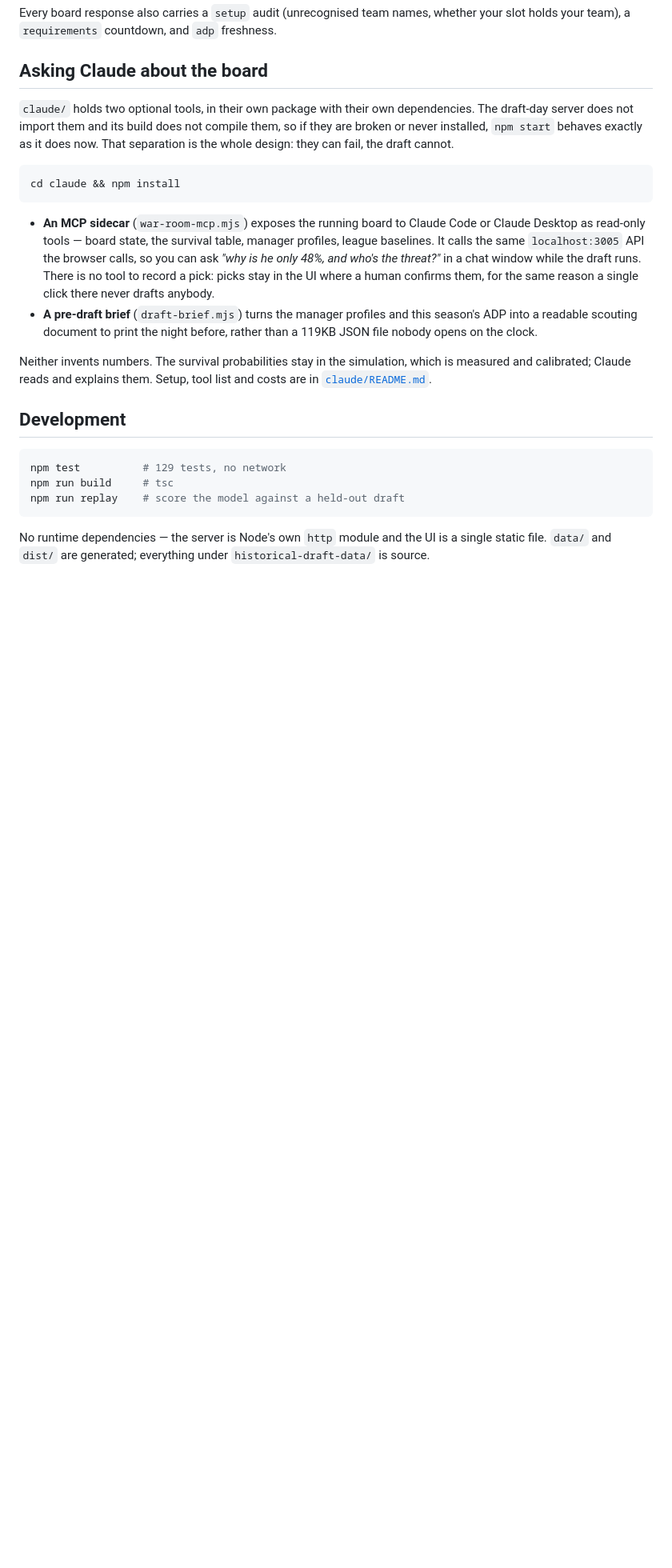
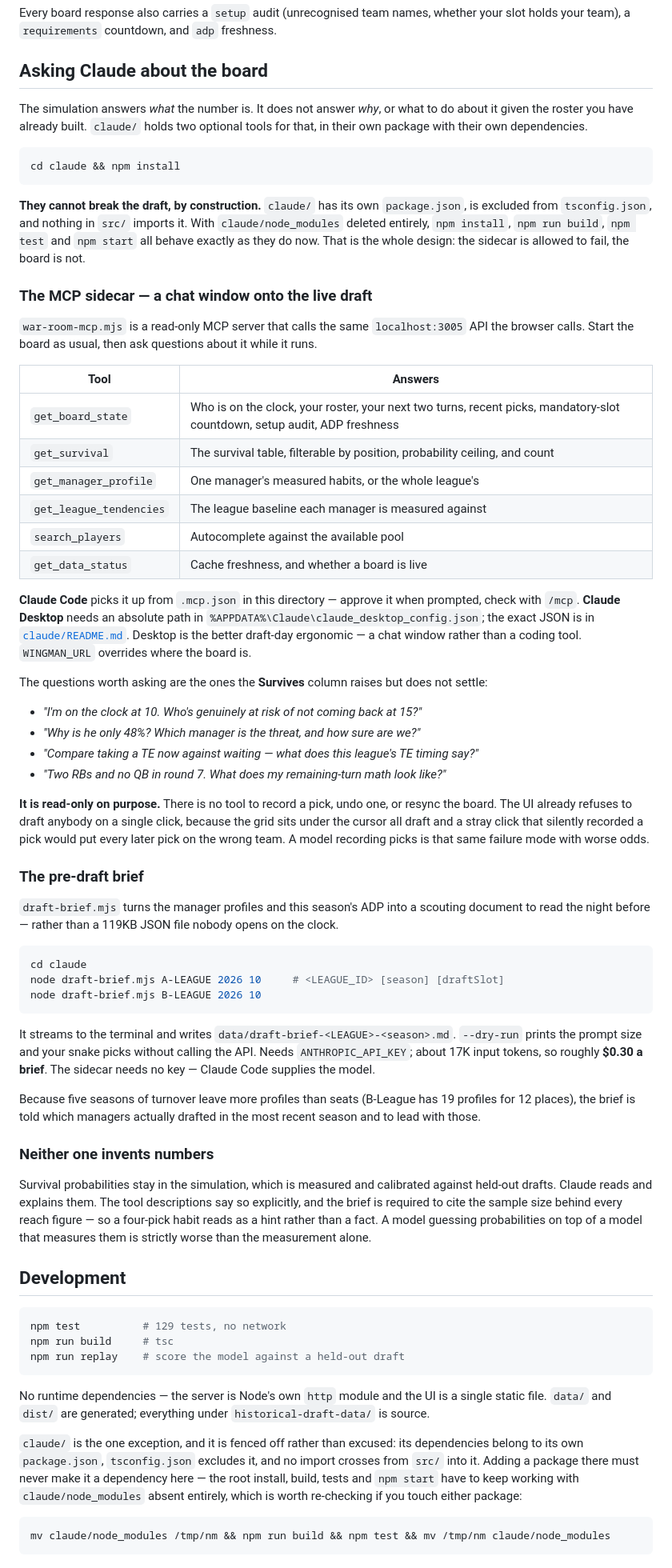
Before and after one commit to cjvanderlip/nfl-draft-assistant, a Markdown page: README.md, the part around one of its changes. Shown at 80% size. Rendered like a GitHub page; blank space fills up the shorter version.

Commit message:
docs: document the Claude workflow and MCP tools in the README
Splits "Draft day, in order" into the night before and the day itself, so the
optional `claude/` steps sit where they actually run, and notes that the board
has to be up before the sidecar has anything to read.

Expands the Claude section with the six MCP tools and what each answers, setup
for Claude Code and Claude Desktop, the questions worth asking, and the brief's
arguments, cost and `--dry-run`. Records why the sidecar is read-only and why
neither tool produces survival numbers.

Adds `claude/` to the layout list, and qualifies the "no runtime dependencies"
claim: it still holds for the server, and `claude/` is fenced off rather than
excused — with the command to re-check that the root still builds and tests
clean with `claude/node_modules` absent.

Co-Authored-By: Claude Opus 5 <noreply@anthropic.com>

````diff
--- a/README.md
+++ b/README.md
@@ -206,28 +223,79 @@ holds your team), a `requirements` countdown, and `adp` freshness.
 
 ## Asking Claude about the board
 
-`claude/` holds two optional tools, in their own package with their own dependencies. The
-draft-day server does not import them and its build does not compile them, so if they are
-broken or never installed, `npm start` behaves exactly as it does now. That separation is the
-whole design: they can fail, the draft cannot.
+The simulation answers *what* the number is. It does not answer *why*, or what to do about it
+given the roster you have already built. `claude/` holds two optional tools for that, in their
+own package with their own dependencies.
 
 ```bash
 cd claude && npm install
 ```
 
-- **An MCP sidecar** (`war-room-mcp.mjs`) exposes the running board to Claude Code or Claude
-  Desktop as read-only tools — board state, the survival table, manager profiles, league
-  baselines. It calls the same `localhost:3005` API the browser calls, so you can ask *"why
-  is he only 48%, and who's the threat?"* in a chat window while the draft runs. There is no
-  tool to record a pick: picks stay in the UI where a human confirms them, for the same
-  reason a single click there never drafts anybody.
-- **A pre-draft brief** (`draft-brief.mjs`) turns the manager profiles and this season's ADP
-  into a readable scouting document to print the night before, rather than a 119KB JSON file
-  nobody opens on the clock.
+**They cannot break the draft, by construction.** `claude/` has its own `package.json`, is
+excluded from `tsconfig.json`, and nothing in `src/` imports it. With `claude/node_modules`
+deleted entirely, `npm install`, `npm run build`, `npm test` and `npm start` all behave
+exactly as they do now. That is the whole design: the sidecar is allowed to fail, the board
+is not.
 
-Neither invents numbers. The survival probabilities stay in the simulation, which is measured
-and calibrated; Claude reads and explains them. Setup, tool list and costs are in
-[`claude/README.md`](claude/README.md).
+### The MCP sidecar — a chat window onto the live draft
+
+`war-room-mcp.mjs` is a read-only MCP server that calls the same `localhost:3005` API the
+browser calls. Start the board as usual, then ask questions about it while it runs.
+
+| Tool | Answers |
+| --- | --- |
+| `get_board_state` | Who is on the clock, your roster, your next two turns, recent picks, mandatory-slot countdown, setup audit, ADP freshness |
+| `get_survival` | The survival table, filterable by position, probability ceiling, and count |
+| `get_manager_profile` | One manager's measured habits, or the whole league's |
+| `get_league_tendencies` | The league baseline each manager is measured against |
+| `search_players` | Autocomplete against the available pool |
+| `get_data_status` | Cache freshness, and whether a board is live |
+
+**Claude Code** picks it up from `.mcp.json` in this directory — approve it when prompted,
+check with `/mcp`. **Claude Desktop** needs an absolute path in
+`%APPDATA%\Claude\claude_desktop_config.json`; the exact JSON is in
+[`claude/README.md`](claude/README.md). Desktop is the better draft-day ergonomic — a chat
+window rather than a coding tool. `WINGMAN_URL` overrides where the board is.
+
+The questions worth asking are the ones the **Survives** column raises but does not settle:
+
+- *"I'm on the clock at 10. Who's genuinely at risk of not coming back at 15?"*
+- *"Why is he only 48%? Which manager is the threat, and how sure are we?"*
+- *"Compare taking a TE now against waiting — what does this league's TE timing say?"*
+- *"Two RBs and no QB in round 7. What does my remaining-turn math look like?"*
+
+**It is read-only on purpose.** There is no tool to record a pick, undo one, or resync the
+board. The UI already refuses to draft anybody on a single click, because the grid sits under
+the cursor all draft and a stray click that silently recorded a pick would put every later
+pick on the wrong team. A model recording picks is that same failure mode with worse odds.
+
+### The pre-draft brief
+
+`draft-brief.mjs` turns the manager profiles and this season's ADP into a scouting document
+to read the night before — rather than a 119KB JSON file nobody opens on the clock.
+
+```bash
+cd claude
+node draft-brief.mjs A-LEAGUE 2026 10     # <LEAGUE_ID> [season] [draftSlot]
+node draft-brief.mjs B-LEAGUE 2026 10
+```
+
+It streams to the terminal and writes `data/draft-brief-<LEAGUE>-<season>.md`. `--dry-run`
+prints the prompt size and your snake picks without calling the API. Needs
+`ANTHROPIC_API_KEY`; about 17K input tokens, so roughly **$0.30 a brief**. The sidecar needs
+no key — Claude Code supplies the model.
+
+Because five seasons of turnover leave more profiles than seats (B-League has 19 profiles for
+12 places), the brief is told which managers actually drafted in the most recent season and to
+lead with those.
+
+### Neither one invents numbers
+
+Survival probabilities stay in the simulation, which is measured and calibrated against
+held-out drafts. Claude reads and explains them. The tool descriptions say so explicitly, and
+the brief is required to cite the sample size behind every reach figure — so a four-pick habit
+reads as a hint rather than a fact. A model guessing probabilities on top of a model that
+measures them is strictly worse than the measurement alone.
 
 ## Development
 
@@ -240,3 +308,13 @@ npm run replay    # score the model against a held-out draft
 No runtime dependencies — the server is Node's own `http` module and the UI is a single
 static file. `data/` and `dist/` are generated; everything under `historical-draft-data/` is
 source.
+
+`claude/` is the one exception, and it is fenced off rather than excused: its dependencies
+belong to its own `package.json`, `tsconfig.json` excludes it, and no import crosses from
+`src/` into it. Adding a package there must never make it a dependency here — the root
+install, build, tests and `npm start` have to keep working with `claude/node_modules` absent
+entirely, which is worth re-checking if you touch either package:
+
+```bash
+mv claude/node_modules /tmp/nm && npm run build && npm test && mv /tmp/nm claude/node_modules
+```
````
Also changed, not shown: other parts of README.md (+17 -0 lines).
